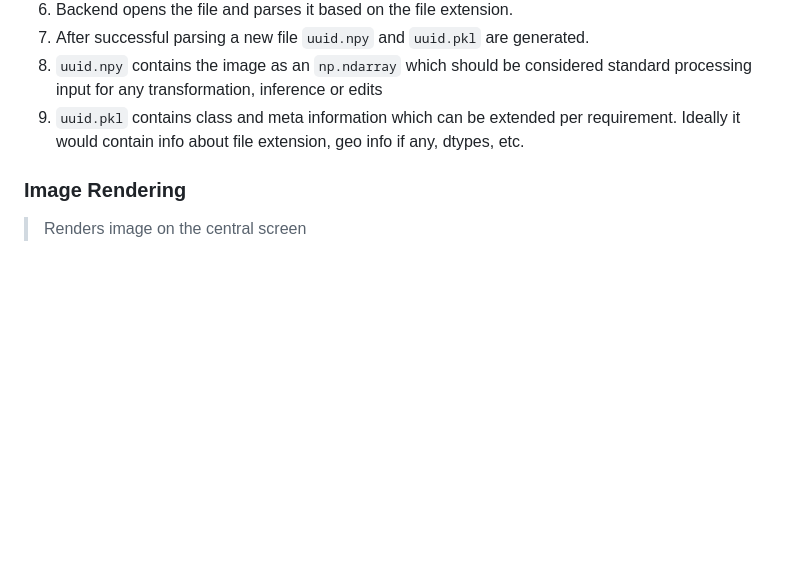
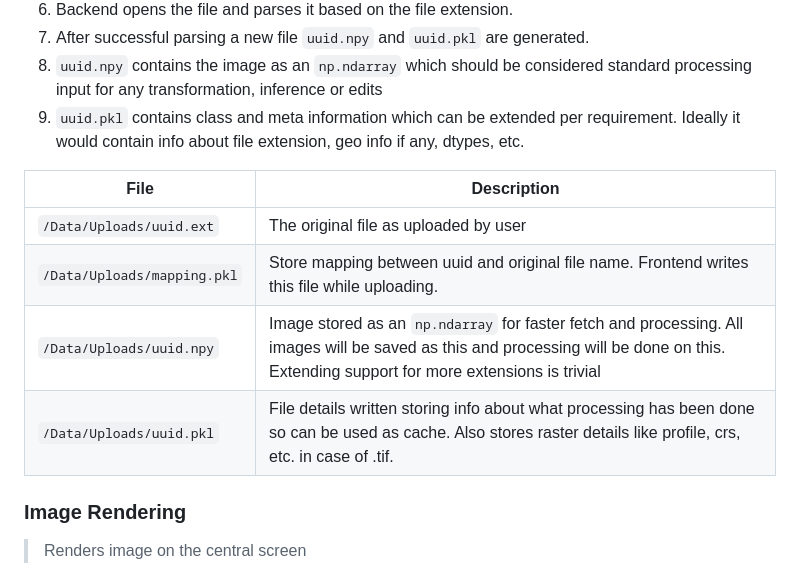
Before and after one commit to TanmayAzista/Image-Processing-Flask-App, a Markdown page: README.md, the part around the change printed below. GitHub-like rendering; blank space fills up the shorter version.

```diff
--- a/README.md
+++ b/README.md
@@ -33,6 +59,13 @@ access ui on `localhost:5000`
 8. `uuid.npy` contains the image as an `np.ndarray` which should be considered standard processing input for any transformation, inference or edits
 9. `uuid.pkl` contains class and meta information which can be extended per requirement. Ideally it would contain info about file extension, geo info if any, dtypes, etc.
 
+| File | Description |
+| - | - |
+| `/Data/Uploads/uuid.ext` | The original file as uploaded by user|
+| `/Data/Uploads/mapping.pkl` |Store mapping between uuid and original file name. Frontend writes this file while uploading.|
+| `/Data/Uploads/uuid.npy` | Image stored as an `np.ndarray` for faster fetch and processing. All images will be saved as this and processing will be done on this. Extending support for more extensions is trivial |
+| `/Data/Uploads/uuid.pkl` | File details written storing info about what processing has been done so can be used as cache. Also stores raster details like profile, crs, etc. in case of .tif. |
+
 ### Image Rendering
 > Renders image on the central screen
 1. Selecting an image from the `image-list` panel renders the image in full resolution to the center section.
```
Also changed, not shown: other parts of README.md (+76 -19 lines).
